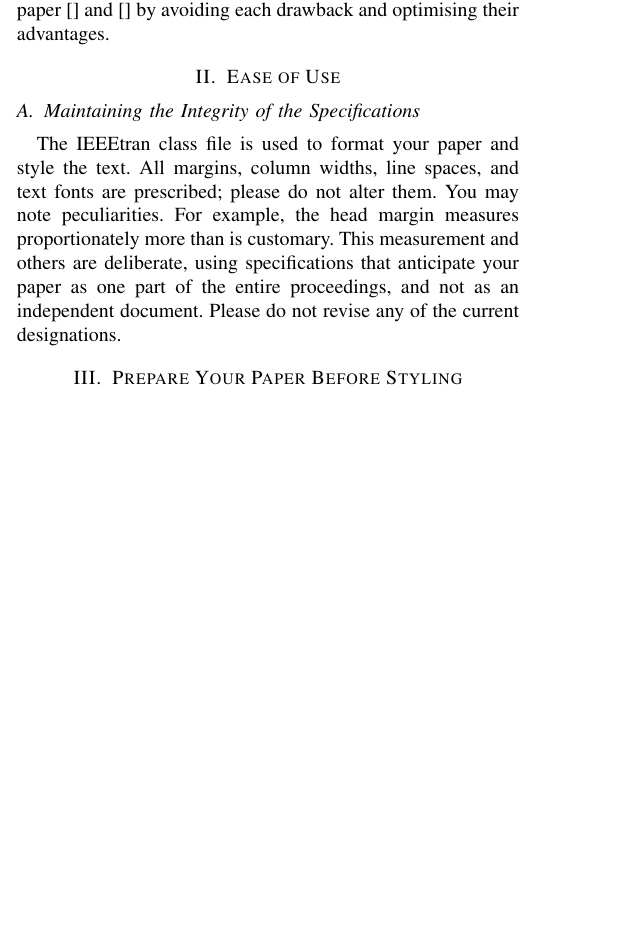
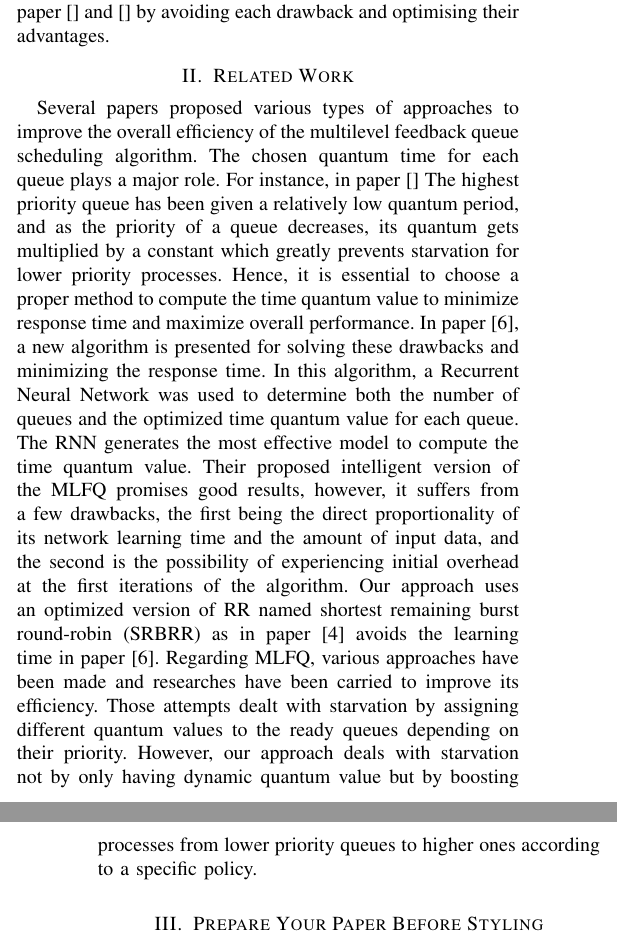
Before and after one commit to Muhanad23/improved-multilevel-feedback-queue-algorithm-research-paper, a LaTeX paper (paper.tex): part of one column of page 1 of 3 before the commit and two parts of the columns of pages 1 and 2 of 4 after it, the two joined at a grey line, cut so that both start at the same text, the shorter picture padded with empty space. Compiled offline with pdfLaTeX; a missing font is replaced by an installed copy or a similar font; a LaTeX package or settings file that is missing is left out.

Commit message:
Add Related Work Section

```diff
--- a/paper.tex
+++ b/paper.tex
@@ -45,17 +45,9 @@ component, formatting, style, styling, insert
 
 Scheduling is a crucial part in many real-time applications such as scheduling airlines and railways communications, products manufacturing processes, data packets routing in computer networks and pipe networks. Operating systems multiprocessing environments are no different than those mediums mentioned, where processes compete over CPU utilization. This brought to existence the need for scheduling algorithms to justly assign processes to available CPUs in favour of optimising performance measures, in particular, to maximize overall CPU utilization and throughput, and to minimize response time, waiting time and turnaround time. A schedular could be preemptive where it can temporarily interrupt a process without its cooperation and assign the CPU resources to a different process with the intention to assign them back to the former process, such operation is called context switching, or it could be non-preemptive (cooperative) by not being able to context switch between processes. Various preemptive and non-preemptive scheduling disciplines exist such as, first come, first serve (FCFS), shortest job first (SJF), shortest remaining time first (SRTF), round-robin (RR), multilevel queue and multilevel feedback queue. In FCFS, processes are non-preemptively executed according to their arrival time. In SJF, the CPU is assigned to the process with the smallest burst time. SRTF is a preemptive version of SJF where at each iteration, the process with the least remaining burst time takes control of the CPU. Round-robin preemptively assigns the CPU to each process in the ready queue for a static amount of time called quantum and executes them in an FCFS fashion. Multilevel queue algorithm partitions the ready queue into several queues to which processes are perpetually assigned and are executed according to another scheduling algorithm (e.g. RR). Processes cannot move from one queue to another. However, in multilevel feedback queue algorithm, processes that don't terminate in one queue, due to having CPU burst time more than the time quantum assigned to their particular queue, are shifted to a lower priority queue. Due to the fact that long processes eventually sink to the lowest priority queue, they are carried out using FCFS to prevent starvation. Several papers discuss different methods to optimize the algorithms mentioned, each come with their set of advantages and drawbacks. One of many is Paper [], whose approach achieves better average response time but at the cost of hindering the scheduling process due to recalculating time quantum for each queue using a recurrent neural network. Our proposed approach implements the best of all worlds regarding paper [] and [] by avoiding each drawback and optimising their advantages.
 
-\section{Ease of Use}
+\section{Related Work}
 
-\subsection{Maintaining the Integrity of the Specifications}
-
-The IEEEtran class file is used to format your paper and style the text. All margins,
-column widths, line spaces, and text fonts are prescribed; please do not
-alter them. You may note peculiarities. For example, the head margin
-measures proportionately more than is customary. This measurement
-and others are deliberate, using specifications that anticipate your paper
-as one part of the entire proceedings, and not as an independent document.
-Please do not revise any of the current designations.
+Several papers proposed various types of approaches to improve the overall efficiency of the multilevel feedback queue scheduling algorithm. The chosen quantum time for each queue plays a major role. For instance, in paper [] The highest priority queue has been given a relatively low quantum period, and as the priority of a queue decreases, its quantum gets multiplied by a constant which greatly prevents starvation for lower priority processes. Hence, it is essential to choose a proper method to compute the time quantum value to minimize response time and maximize overall performance. In paper [6], a new algorithm is presented for solving these drawbacks and minimizing the response time. In this algorithm, a Recurrent Neural Network was used to determine both the number of queues and the optimized time quantum value for each queue. The RNN generates the most effective model to compute the time quantum value. Their proposed intelligent version of the MLFQ promises good results, however, it suffers from a few drawbacks, the first being the direct proportionality of its network learning time and the amount of input data, and the second is the possibility of experiencing initial overhead at the first iterations of the algorithm. Our approach uses an optimized version of RR named shortest remaining burst round-robin (SRBRR) as in paper [4] avoids the learning time in paper [6]. Regarding MLFQ, various approaches have been made and researches have been carried to improve its efficiency. Those attempts dealt with starvation by assigning different quantum values to the ready queues depending on their priority. However, our approach deals with starvation not by only having dynamic quantum value but by boosting processes from lower priority queues to higher ones according to a specific policy.
 
 \section{Prepare Your Paper Before Styling}
 Before you begin to format your paper, first write and save the content as a
```
Also changed, not shown: paper.pdf, paper.tex (2 more changed lines).
